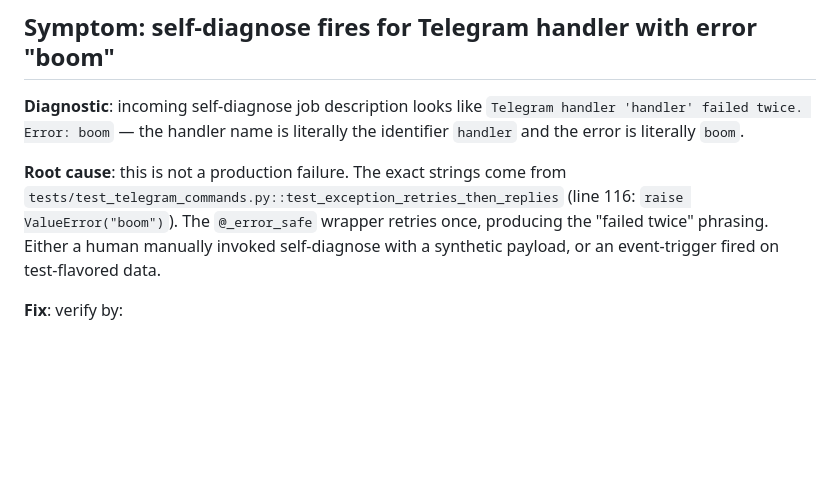
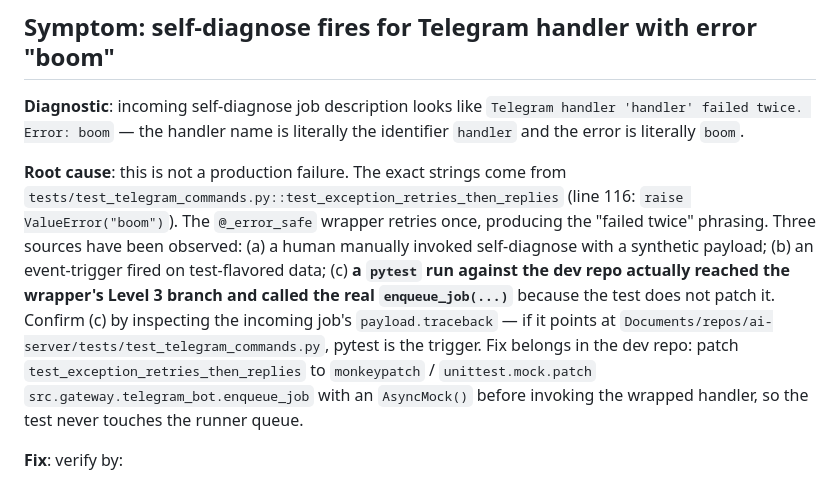
Before and after one commit to Piserchia/ai-server, a Markdown page: docs/TROUBLESHOOTING.md, the part around one of its changes. Drawn GitHub-style; blank space fills up the shorter version.

```diff
--- a/docs/TROUBLESHOOTING.md
+++ b/docs/TROUBLESHOOTING.md
@@ -495,9 +495,18 @@ literally the identifier `handler` and the error is literally `boom`.
 **Root cause**: this is not a production failure. The exact strings come from
 `tests/test_telegram_commands.py::test_exception_retries_then_replies` (line
 116: `raise ValueError("boom")`). The `@_error_safe` wrapper retries once,
-producing the "failed twice" phrasing. Either a human manually invoked
-self-diagnose with a synthetic payload, or an event-trigger fired on
-test-flavored data.
+producing the "failed twice" phrasing. Three sources have been observed:
+(a) a human manually invoked self-diagnose with a synthetic payload;
+(b) an event-trigger fired on test-flavored data;
+(c) **a `pytest` run against the dev repo actually reached the wrapper's
+Level 3 branch and called the real `enqueue_job(...)`** because the test does
+not patch it. Confirm (c) by inspecting the incoming job's `payload.traceback`
+— if it points at `Documents/repos/ai-server/tests/test_telegram_commands.py`,
+pytest is the trigger. Fix belongs in the dev repo: patch
+`test_exception_retries_then_replies` to `monkeypatch` /
+`unittest.mock.patch` `src.gateway.telegram_bot.enqueue_job` with an
+`AsyncMock()` before invoking the wrapped handler, so the test never touches
+the runner queue.
 
 **Fix**: verify by:
 1. `tail volumes/logs/bot.err.log` — should show only 200 OK responses
```
Also changed, not shown: other parts of docs/TROUBLESHOOTING.md (+48 -0 lines).
